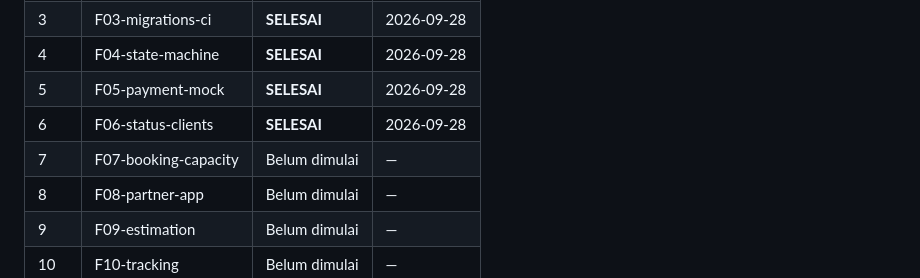
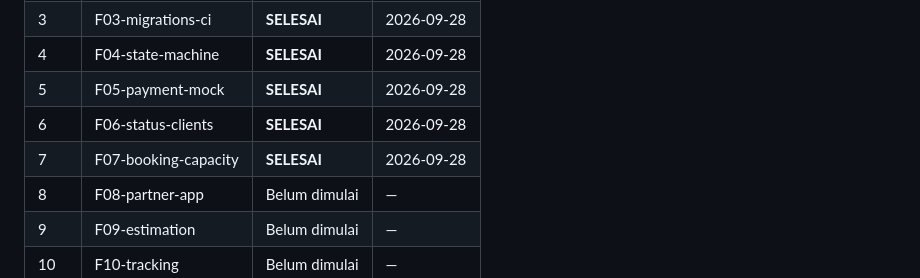
Before and after one commit to revivecoid/app, a Markdown page: docs/remediation/PROGRESS.md, the part around the change. GitHub-like rendering.

Commit message:
chore: mark F7 as SELESAI

```diff
--- a/docs/remediation/PROGRESS.md
+++ b/docs/remediation/PROGRESS.md
@@ -14,7 +14,7 @@
 | 4 | F04-state-machine | **SELESAI** | 2026-09-28 |
 | 5 | F05-payment-mock | **SELESAI** | 2026-09-28 |
 | 6 | F06-status-clients | **SELESAI** | 2026-09-28 |
-| 7 | F07-booking-capacity | Belum dimulai | — |
+| 7 | F07-booking-capacity | **SELESAI** | 2026-09-28 |
 | 8 | F08-partner-app | Belum dimulai | — |
 | 9 | F09-estimation | Belum dimulai | — |
 | 10 | F10-tracking | Belum dimulai | — |
```
